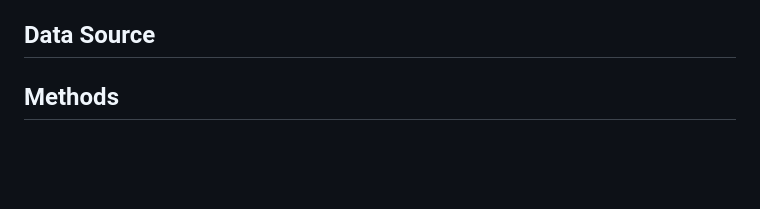
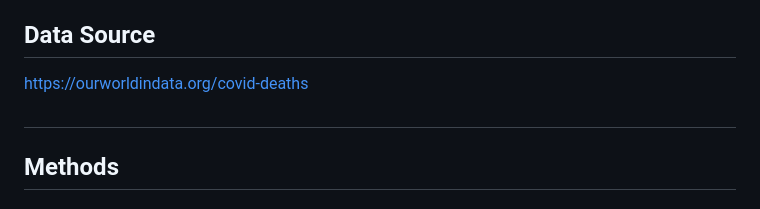
Before and after one commit to IbrahimsDataVault/ProjectsShowcase, a Markdown page: README.md, the part around the change. GitHub-like rendering; blank space fills up the shorter version.

```diff
--- a/README.md
+++ b/README.md
@@ -21,7 +21,8 @@
 In this case study, I analyzed data on COVID-19 infection rates and death counts. The goal of this analysis is to understand the spread of the virus and identify any patterns or trends that can help inform policy decisions. The data will be cleaned and organized in SQL, and then visualized using Tableau to gain insights.
 
 ## Data Source
-
+https://ourworldindata.org/covid-deaths
+##
 ## Methods
 
 ### Data Cleaning
```
